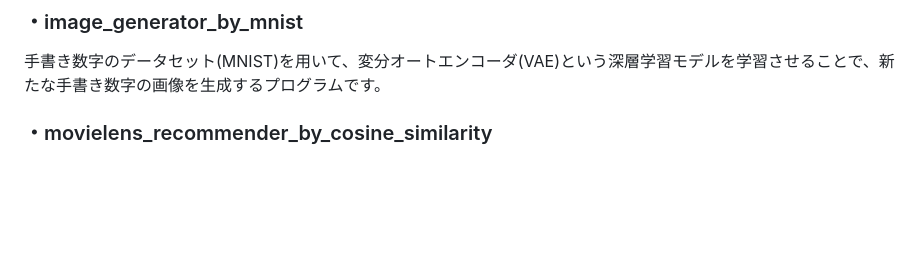
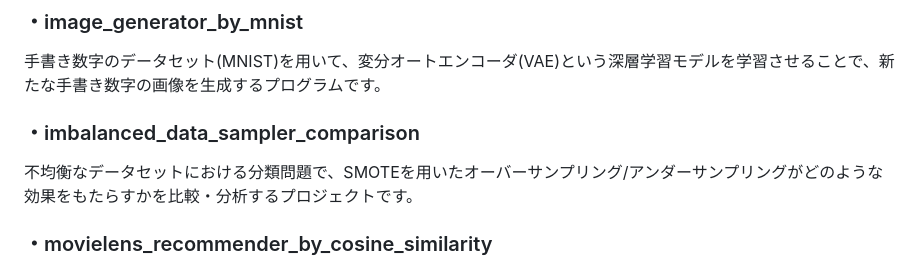
Before and after one commit to N-Ritsu/AIstudy, a Markdown page: README.md, the part around the change. Drawn GitHub-style; blank space fills up the shorter version.

Commit message:
docs: imbalanced_data_sampler_comparisonについての目次を追加

```diff
--- a/README.md
+++ b/README.md
@@ -43,6 +43,9 @@ scikit-learnのPipelineとColumnTransformerを用いて、機械学習の前処
 
 ### ・image_generator_by_mnist
 手書き数字のデータセット(MNIST)を用いて、変分オートエンコーダ(VAE)という深層学習モデルを学習させることで、新たな手書き数字の画像を生成するプログラムです。
+
+### ・imbalanced_data_sampler_comparison
+不均衡なデータセットにおける分類問題で、SMOTEを用いたオーバーサンプリング/アンダーサンプリングがどのような効果をもたらすかを比較・分析するプロジェクトです。
 
 ### ・movielens_recommender_by_cosine_similarity
 MovieLens 100Kデータセットを利用し、ユーザーベース協調フィルタリングとコサイン類似度を用いて、個々のユーザーにおすすめの映画を推薦するプログラムです。
```
